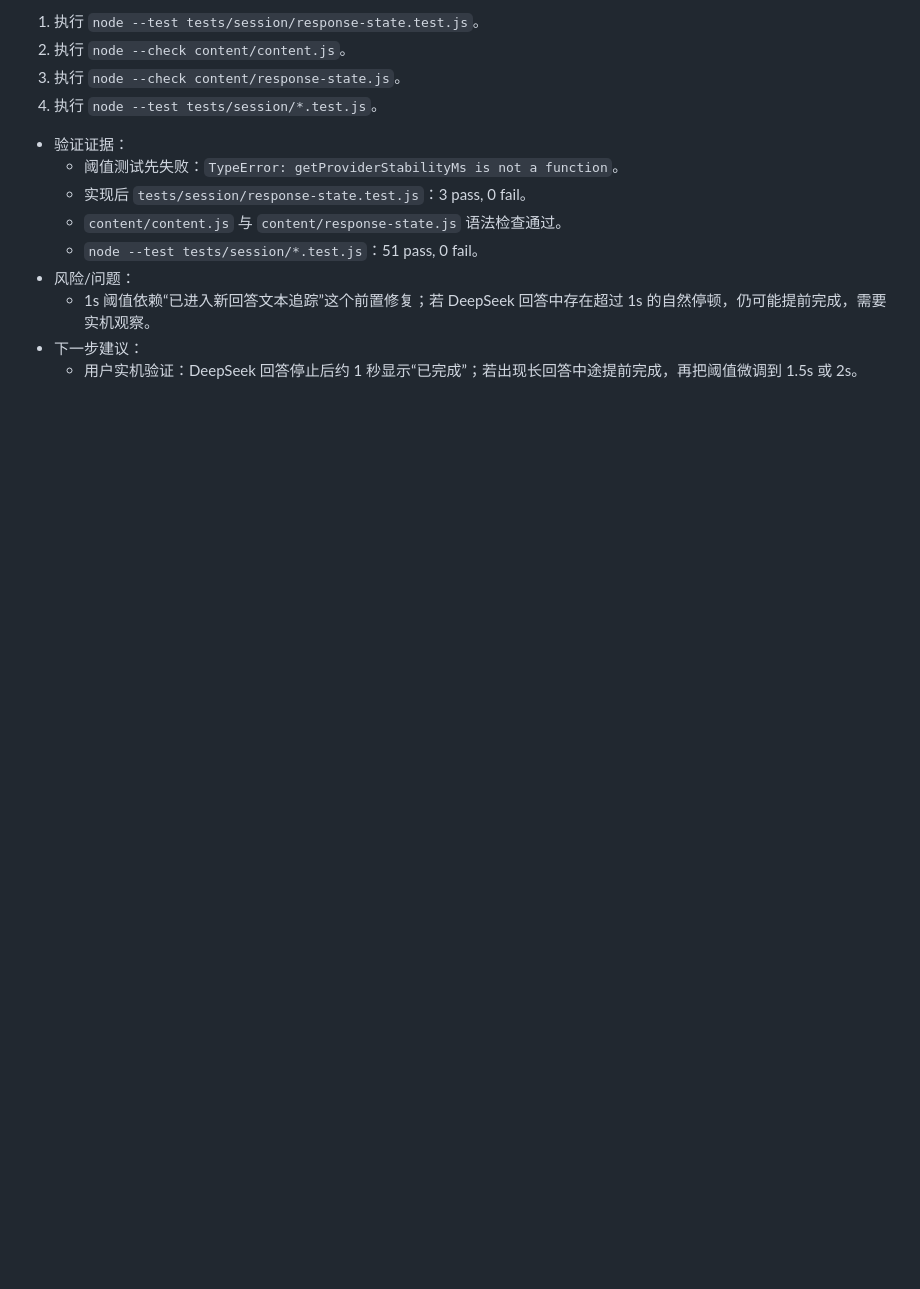
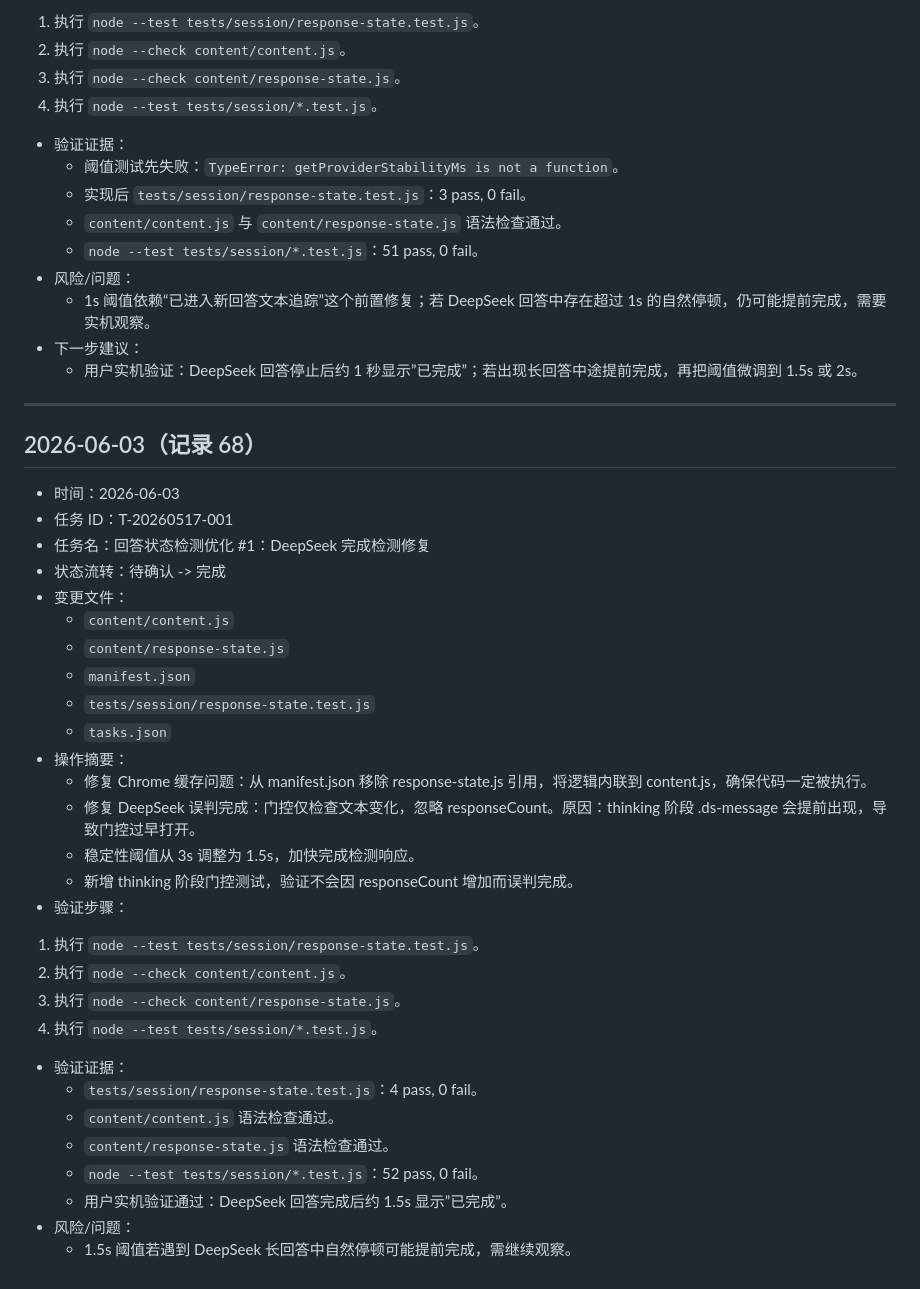
Before and after one commit to serein88/Multi-AI-Assistant, a Markdown page: progress.md, the part around the change. Drawn GitHub-style; blank space fills up the shorter version.

Commit message:
docs: T-20260517-001 进度记录

```diff
--- a/progress.md
+++ b/progress.md
@@ -2360,4 +2360,37 @@ ode --check manage.js 通过，无语法错误。
 - 风险/问题：
   - 1s 阈值依赖“已进入新回答文本追踪”这个前置修复；若 DeepSeek 回答中存在超过 1s 的自然停顿，仍可能提前完成，需要实机观察。
 - 下一步建议：
-  - 用户实机验证：DeepSeek 回答停止后约 1 秒显示“已完成”；若出现长回答中途提前完成，再把阈值微调到 1.5s 或 2s。
+  - 用户实机验证：DeepSeek 回答停止后约 1 秒显示”已完成”；若出现长回答中途提前完成，再把阈值微调到 1.5s 或 2s。
+
+---
+
+## 2026-06-03（记录 68）
+
+- 时间：2026-06-03
+- 任务 ID：T-20260517-001
+- 任务名：回答状态检测优化 #1：DeepSeek 完成检测修复
+- 状态流转：待确认 -> 完成
+- 变更文件：
+  - `content/content.js`
+  - `content/response-state.js`
+  - `manifest.json`
+  - `tests/session/response-state.test.js`
+  - `tasks.json`
+- 操作摘要：
+  - 修复 Chrome 缓存问题：从 manifest.json 移除 response-state.js 引用，将逻辑内联到 content.js，确保代码一定被执行。
+  - 修复 DeepSeek 误判完成：门控仅检查文本变化，忽略 responseCount。原因：thinking 阶段 .ds-message 会提前出现，导致门控过早打开。
+  - 稳定性阈值从 3s 调整为 1.5s，加快完成检测响应。
+  - 新增 thinking 阶段门控测试，验证不会因 responseCount 增加而误判完成。
+- 验证步骤：
+1. 执行 `node --test tests/session/response-state.test.js`。
+2. 执行 `node --check content/content.js`。
+3. 执行 `node --check content/response-state.js`。
+4. 执行 `node --test tests/session/*.test.js`。
+- 验证证据：
+  - `tests/session/response-state.test.js`：4 pass, 0 fail。
+  - `content/content.js` 语法检查通过。
+  - `content/response-state.js` 语法检查通过。
+  - `node --test tests/session/*.test.js`：52 pass, 0 fail。
+  - 用户实机验证通过：DeepSeek 回答完成后约 1.5s 显示”已完成”。
+- 风险/问题：
+  - 1.5s 阈值若遇到 DeepSeek 长回答中自然停顿可能提前完成，需继续观察。
```
